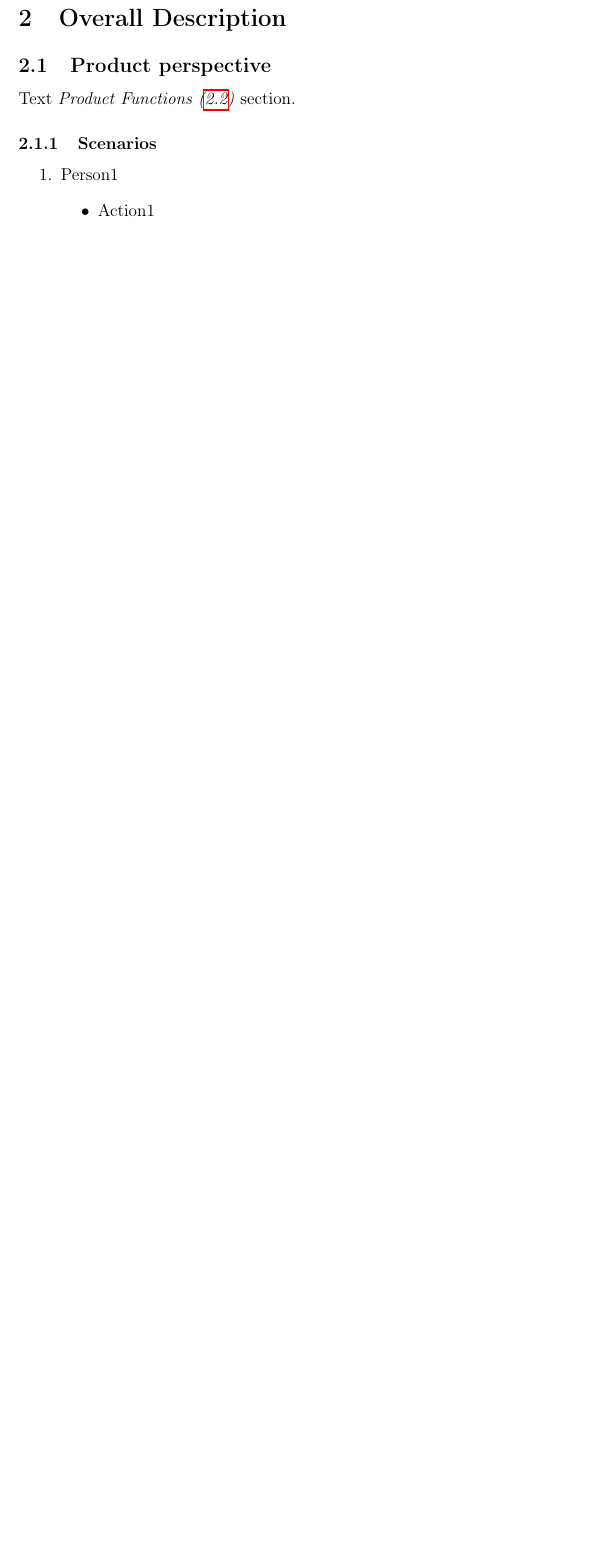
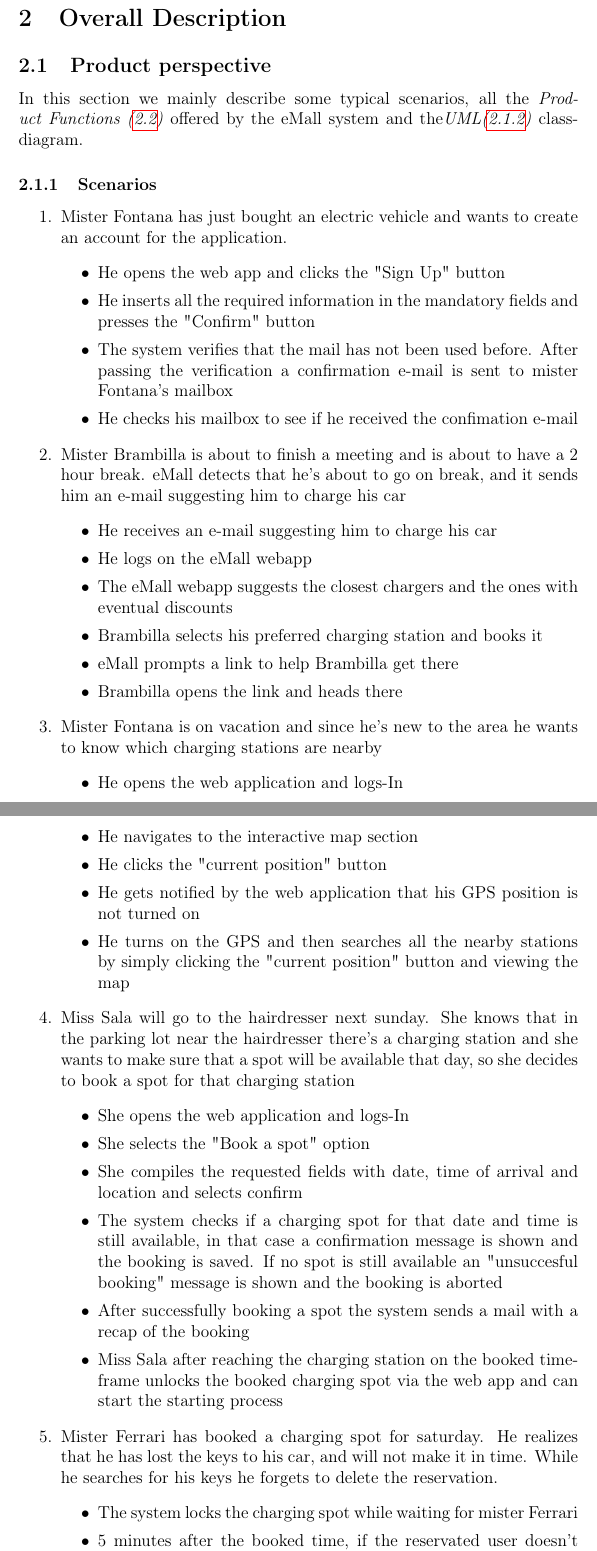
Before and after one commit to MarcelloDeSalvo/DeSalvoDubiniGrossoni, a LaTeX document (RASD/RASD.tex): part of page 8 of 11 before the commit and two parts of pages 8 and 9 of 14 after it, the two joined at a grey line, cut so that both start at the same text, the shorter picture padded with empty space. Compiled offline with pdfLaTeX.

Commit message:
Scenarios and user

```diff
--- a/RASD/RASD.tex
+++ b/RASD/RASD.tex
@@ -184,17 +184,55 @@
 
 
 
-
     \section{Overall Description}
 
     \subsection{Product perspective}
-    Text \textit{Product Functions (\ref{product_functions})} section.
+    In this section we mainly describe some typical scenarios, all the \textit{Product Functions (\ref{product_functions})} offered by the eMall system and the\textit{UML(\ref{class_diagram})} class-diagram.
 
         \subsubsection{Scenarios}
         \label{scenarios}
             \begin{enumerate}
 
-            \item Person1
+            \item Mister Fontana has just bought an electric vehicle and wants to create an account for the application.
             \begin{itemize}
-                \item Action1
+                \item He opens the web app and clicks the "Sign Up" button
+                \item He inserts all the required information in the mandatory fields and presses the "Confirm" button
+                \item The system verifies that the mail has not been used before. After passing the verification a confirmation e-mail is sent to mister Fontana's mailbox
+                \item He checks his mailbox to see if he received the confimation e-mail
             \end{itemize}
+
+            \item Mister Brambilla is about to finish a meeting and is about to have a 2 hour break. eMall detects that he's about to go on break, and it sends him an e-mail suggesting him to charge his car
+            \begin{itemize}
+                \item He receives an e-mail suggesting him to charge his car
+                \item He logs on the eMall webapp
+                \item The eMall webapp suggests the closest chargers and the ones with eventual discounts
+                \item Brambilla selects his preferred charging station and books it
+                \item eMall prompts a link to help Brambilla get there
+                \item Brambilla opens the link and heads there
+            \end{itemize}
+
+            \item Mister Fontana is on vacation and since he's new to the area he wants to know which charging stations are nearby
+            \begin{itemize}
+                \item He opens the web application and logs-In
+                \item He navigates to the interactive map section
+                \item He clicks the "current position" button
+                \item He gets notified by the web application that his GPS position is not turned on
+                \item He turns on the GPS and then searches all the nearby stations by simply clicking the "current position" button and viewing the map
+
+            \end{itemize}
+
+            \item Miss Sala will go to the hairdresser next sunday. She knows that in the parking lot near the hairdresser there's a charging station and she wants to make sure that a spot will be available that day, so she decides to book a spot for that charging station
+            \begin{itemize}
+                \item She opens the web application and logs-In
+                \item She selects the "Book a spot" option
+                \item She compiles the requested fields with date, time of arrival and location and selects confirm
+                \item The system checks if a charging spot for that date and time is still available, in that case a confirmation message is shown and the booking is saved. If no spot is still available an "unsuccesful booking" message is shown and the booking is aborted
+                \item After successfully booking a spot the system sends a mail with a recap of the booking
+                \item Miss Sala after reaching the charging station on the booked timeframe unlocks the booked charging spot via the web app and can start the starting process
+            \end{itemize}
+
+            \item Mister Ferrari has booked a charging spot for saturday. He realizes that he has lost the keys to his car, and will not make it in time. While he searches for his keys he forgets to delete the reservation.
+            \begin{itemize}
+                \item The system locks the charging spot while waiting for mister Ferrari
+                \item 5 minutes after the booked time, if the reservated user doesn't show up, the charging spot is unlocked and the reservation is cancelled
+                \item Other users can now start using the previously reserved charging spot
```
Also changed, not shown: RASD/RASD.tex (39 more changed lines). Lines whose indentation alone changed are shown as unchanged.
